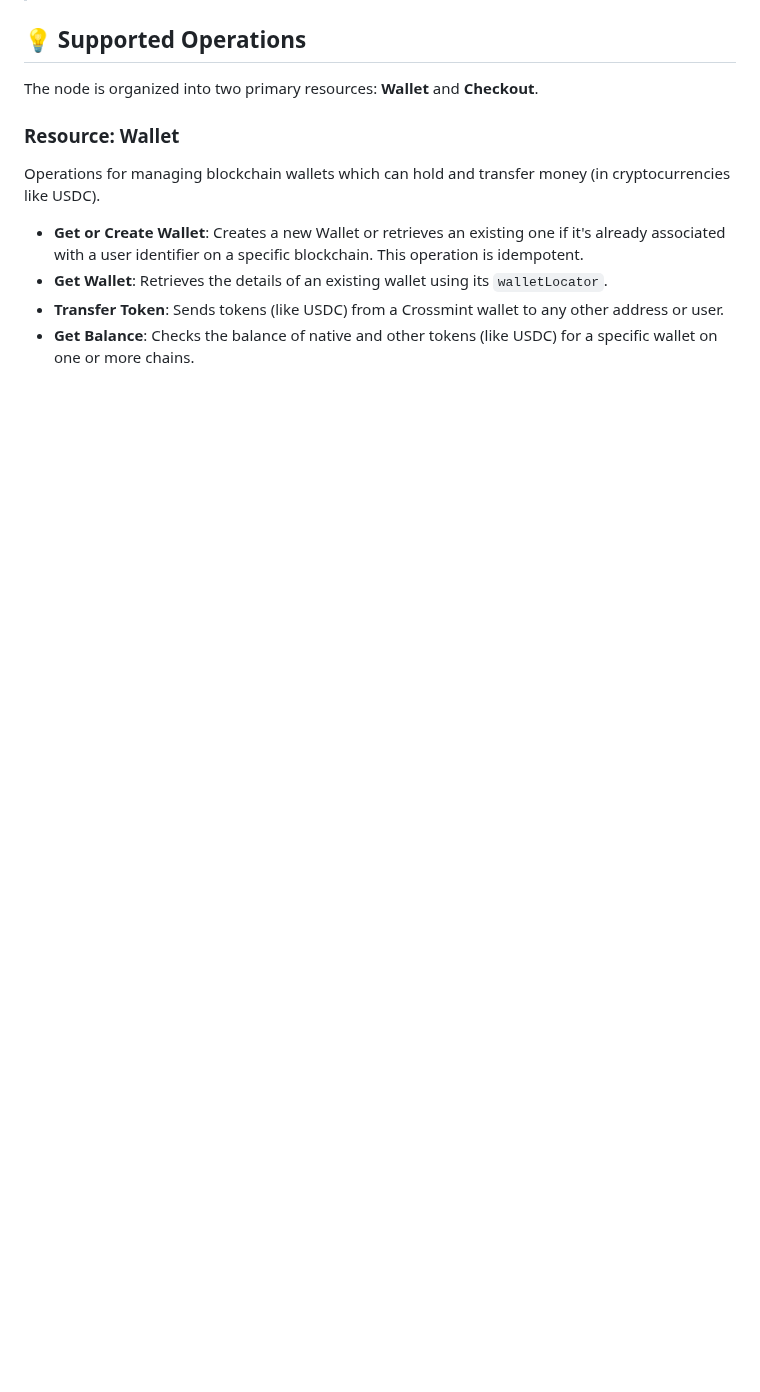
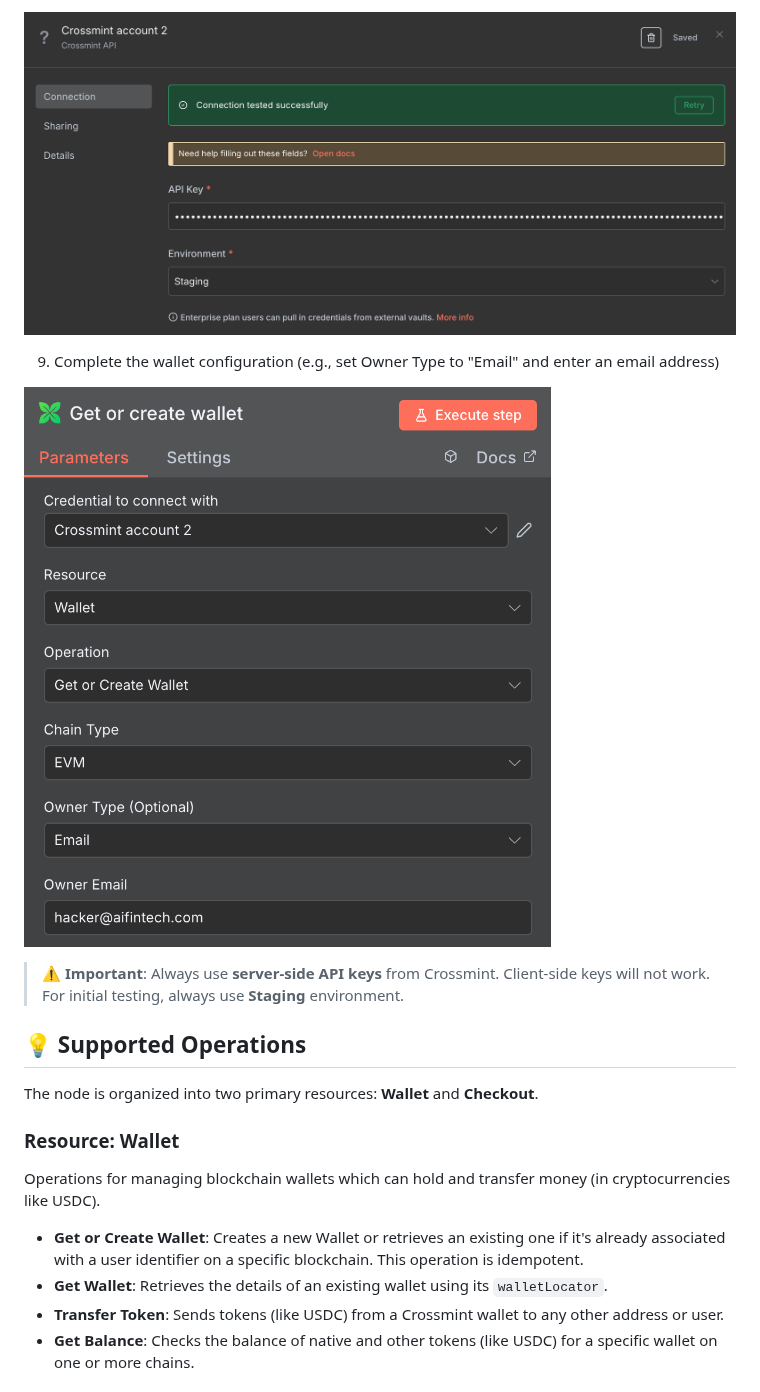
Before and after one commit to Crossmint/n8n-nodes-crossmint, a Markdown page: README.md, the part around one of its changes. Drawn GitHub-style; pictures changed too: images/completed-config.png (added), images/credential-form.png (added); blank space fills up the shorter version.

```diff
--- a/README.md
+++ b/README.md
@@ -26,3 +51,10 @@ Before using the node, you must configure your Crossmint credentials:
+![Crossmint API credential form](./images/credential-form.png)
+
+9. Complete the wallet configuration (e.g., set Owner Type to "Email" and enter an email address)
+
+![Completed node configuration](./images/completed-config.png)
+
+> **⚠️ Important**: Always use **server-side API keys** from Crossmint. Client-side keys will not work. For initial testing, always use **Staging** environment.
 
 ## 💡 Supported Operations
 
```
Also changed, not shown: other parts of README.md (+33 -8 lines), README_TEMPLATE.md (deleted, +0 -46 lines), images/crossmint-config.png (added), images/crossmint-search.png (added), images/crossmint-staging-console.png (added).
